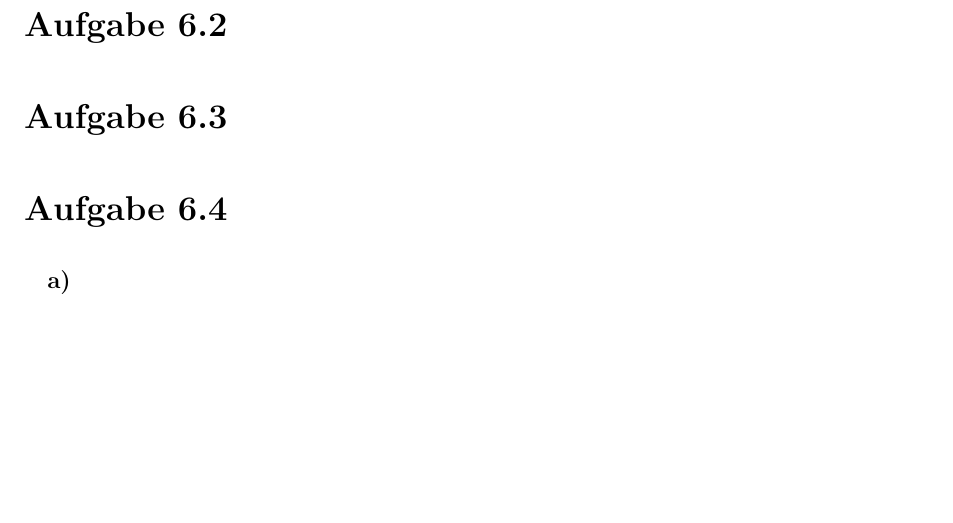
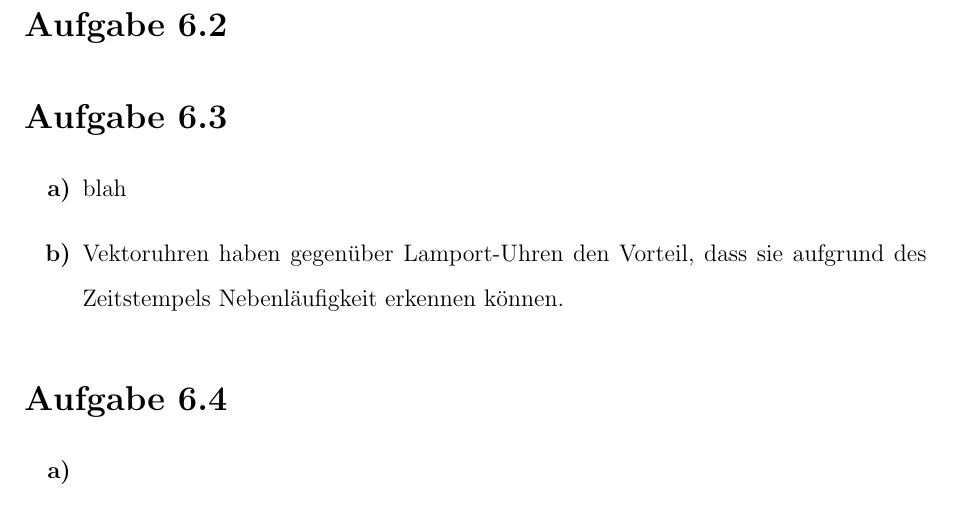
Before and after one commit to menski/Verteilte-System, a LaTeX problem sheet (Uebung6/uebung6.tex): part of the page, cut so that both start at the same text, the shorter picture padded with empty space. Compiled offline with pdfLaTeX.

Commit message:
added aufgabe 6.3.2

```diff
--- a/Uebung6/uebung6.tex
+++ b/Uebung6/uebung6.tex
@@ -40,6 +40,11 @@
 \section*{Aufgabe 6.2}
 
 \section*{Aufgabe 6.3}
+	\begin{enumerate}
+		\item blah
+		\item Vektoruhren haben gegenüber Lamport-Uhren den Vorteil, dass sie aufgrund des Zeitstempels
+			Nebenläufigkeit erkennen können.
+	\end{enumerate}
 
 \section*{Aufgabe 6.4}
 
```
